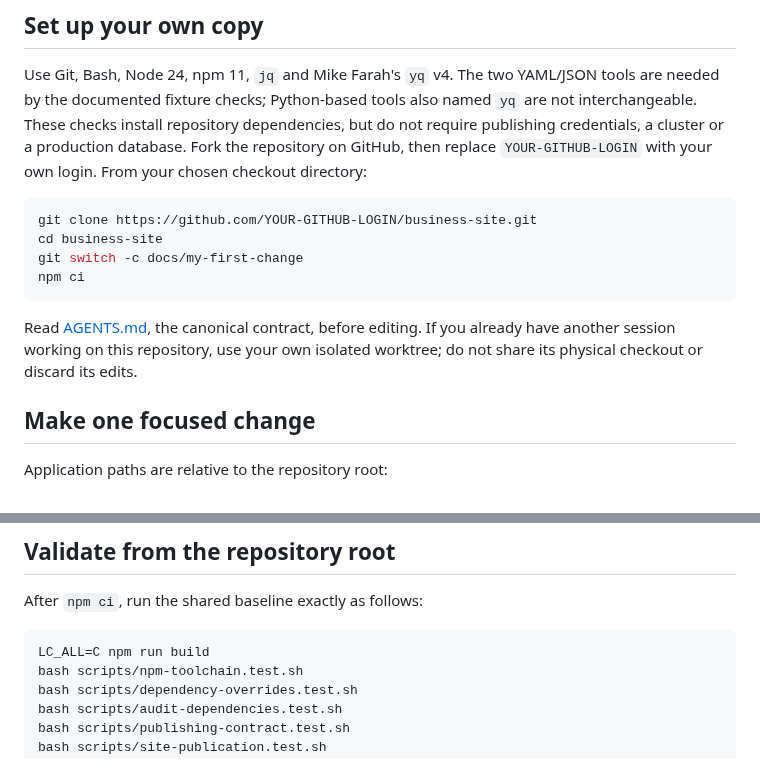
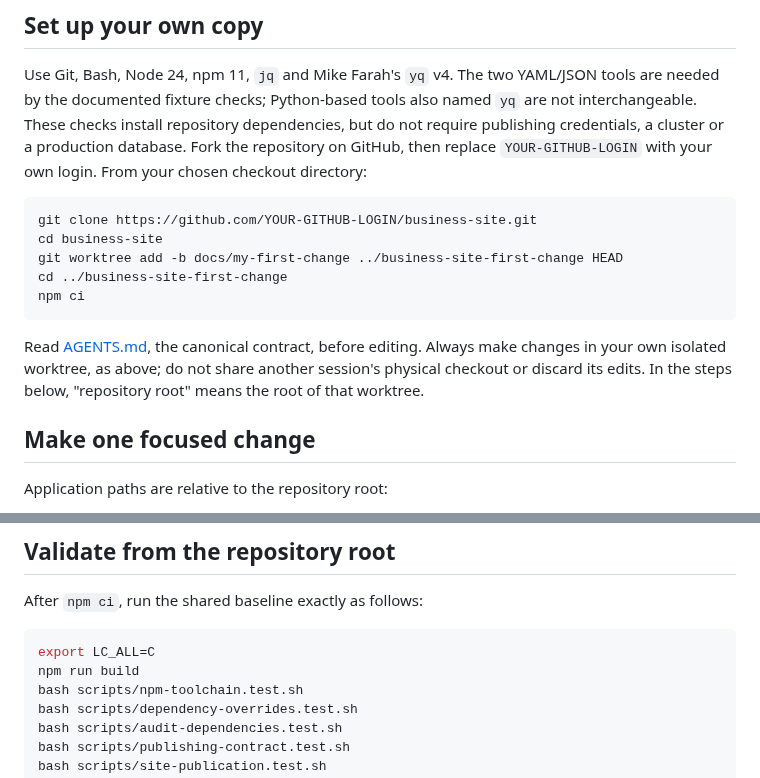
Before and after one commit to devantler-tech/business-site, a Markdown page: CONTRIBUTING.md, 2 parts joined by grey strips. Rendered like a GitHub page.

````diff
--- a/CONTRIBUTING.md
+++ b/CONTRIBUTING.md
@@ -23,13 +23,14 @@ replace `YOUR-GITHUB-LOGIN` with your own login. From your chosen checkout direc
 ```sh
 git clone https://github.com/YOUR-GITHUB-LOGIN/business-site.git
 cd business-site
-git switch -c docs/my-first-change
+git worktree add -b docs/my-first-change ../business-site-first-change HEAD
+cd ../business-site-first-change
 npm ci
 ```
 
-Read [AGENTS.md](AGENTS.md), the canonical contract, before editing. If you already have another
-session working on this repository, use your own isolated worktree; do not share its physical
-checkout or discard its edits.
+Read [AGENTS.md](AGENTS.md), the canonical contract, before editing. Always make changes in your
+own isolated worktree, as above; do not share another session's physical checkout or discard its
+edits. In the steps below, "repository root" means the root of that worktree.
 
 ## Make one focused change
 
@@ -59,7 +60,8 @@ permission. Do not introduce confidential examples or use real residential addre
 After `npm ci`, run the shared baseline exactly as follows:
 
 ```sh
-LC_ALL=C npm run build
+export LC_ALL=C
+npm run build
 bash scripts/npm-toolchain.test.sh
 bash scripts/dependency-overrides.test.sh
 bash scripts/audit-dependencies.test.sh
````
Also changed, not shown: README.md (+2 -1 lines), docs/adr/0003-source-owned-publication.md (+20 -1 lines).
